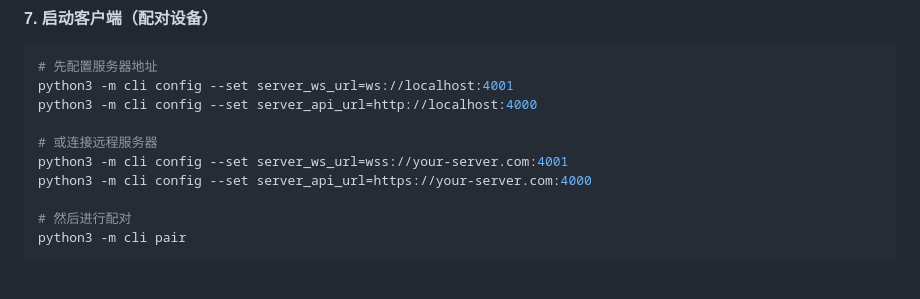
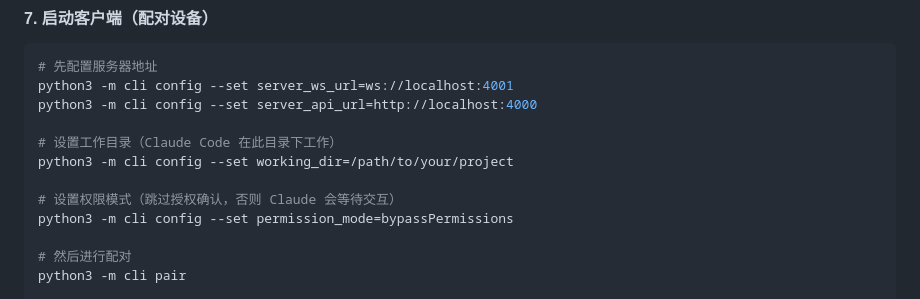
Before and after one commit to onlysyz/cc-claw, a Markdown page: README.md, the part around the change. Rendered like a GitHub page; blank space fills up the shorter version.

Commit message:
docs: add working_dir and permission_mode config to README

```diff
--- a/README.md
+++ b/README.md
@@ -183,9 +183,11 @@ ngrok http 4001
 python3 -m cli config --set server_ws_url=ws://localhost:4001
 python3 -m cli config --set server_api_url=http://localhost:4000
 
-# 或连接远程服务器
-python3 -m cli config --set server_ws_url=wss://your-server.com:4001
-python3 -m cli config --set server_api_url=https://your-server.com:4000
+# 设置工作目录（Claude Code 在此目录下工作）
+python3 -m cli config --set working_dir=/path/to/your/project
+
+# 设置权限模式（跳过授权确认，否则 Claude 会等待交互）
+python3 -m cli config --set permission_mode=bypassPermissions
 
 # 然后进行配对
 python3 -m cli pair
```
